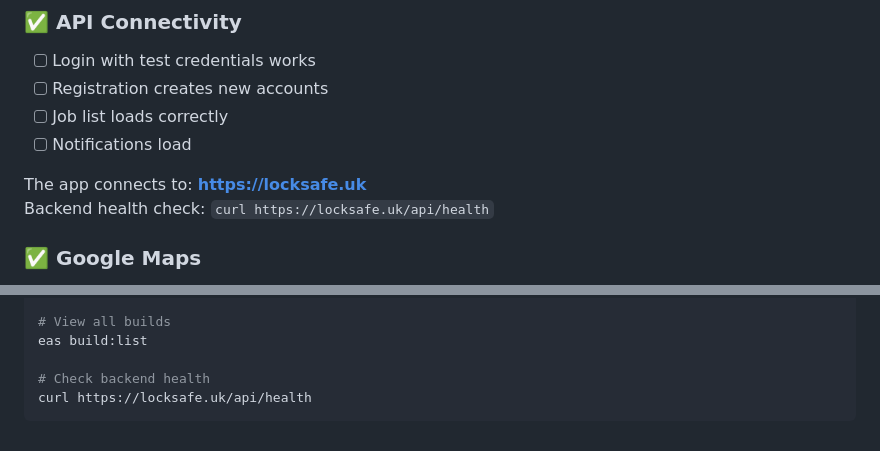
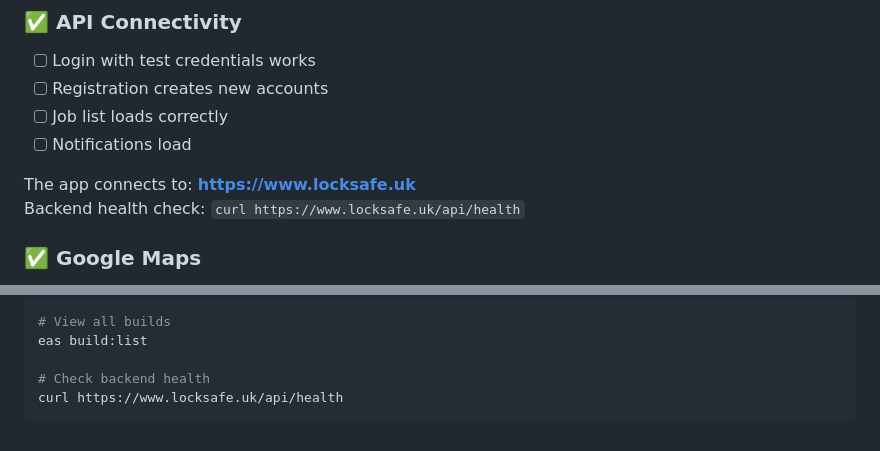
Before and after one commit to locksafeuk/locksafe-mobile, a Markdown page: docs/TESTING_GUIDE.md, 2 parts joined by grey strips. Rendered like a GitHub page.

````diff
--- a/docs/TESTING_GUIDE.md
+++ b/docs/TESTING_GUIDE.md
@@ -185,8 +256,8 @@ After installing the preview build, verify the following:
 - [ ] Job list loads correctly
 - [ ] Notifications load
 
-The app connects to: **https://locksafe.uk**
-Backend health check: `curl https://locksafe.uk/api/health`
+The app connects to: **https://www.locksafe.uk**
+Backend health check: `curl https://www.locksafe.uk/api/health`
 
 ### ✅ Google Maps
 - [ ] Maps render on job detail screens
@@ -349,5 +419,5 @@ eas whoami
 eas build:list
 
 # Check backend health
-curl https://locksafe.uk/api/health
+curl https://www.locksafe.uk/api/health
 ```
````
Also changed, not shown: other parts of docs/TESTING_GUIDE.md (+93 -23 lines).
